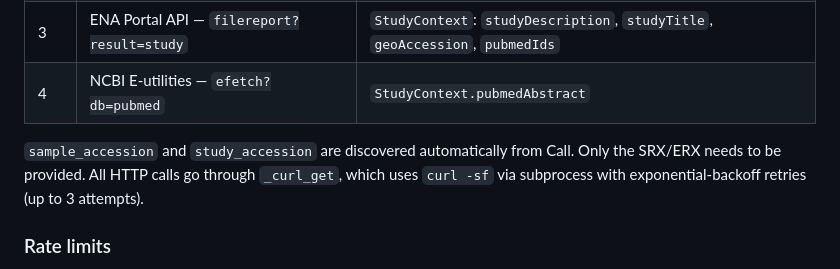
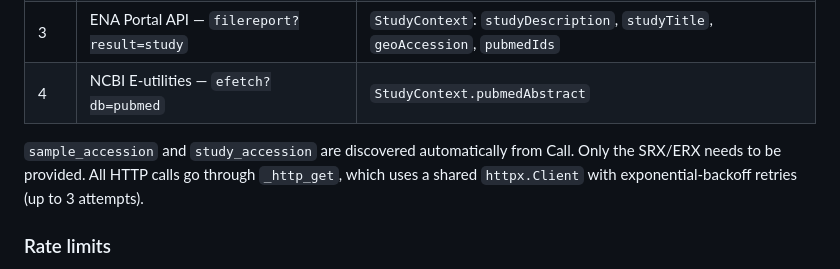
Before and after one commit to otodreas/scBaseCount_Pipeline, a Markdown page: scripts/study_context/README.md, the part around the change. Drawn GitHub-style.

Commit message:
update docs to reflect http get usage in package

```diff
--- a/scripts/study_context/README.md
+++ b/scripts/study_context/README.md
@@ -54,7 +54,7 @@ Each accession triggers four sequential API calls:
 | 3 | ENA Portal API — `filereport?result=study` | `StudyContext`: `studyDescription`, `studyTitle`, `geoAccession`, `pubmedIds` |
 | 4 | NCBI E-utilities — `efetch?db=pubmed` | `StudyContext.pubmedAbstract` |
 
-`sample_accession` and `study_accession` are discovered automatically from Call. Only the SRX/ERX needs to be provided. All HTTP calls go through `_curl_get`, which uses `curl -sf` via subprocess with exponential-backoff retries (up to 3 attempts).
+`sample_accession` and `study_accession` are discovered automatically from Call. Only the SRX/ERX needs to be provided. All HTTP calls go through `_http_get`, which uses a shared `httpx.Client` with exponential-backoff retries (up to 3 attempts).
 
 ### Rate limits
 
```
